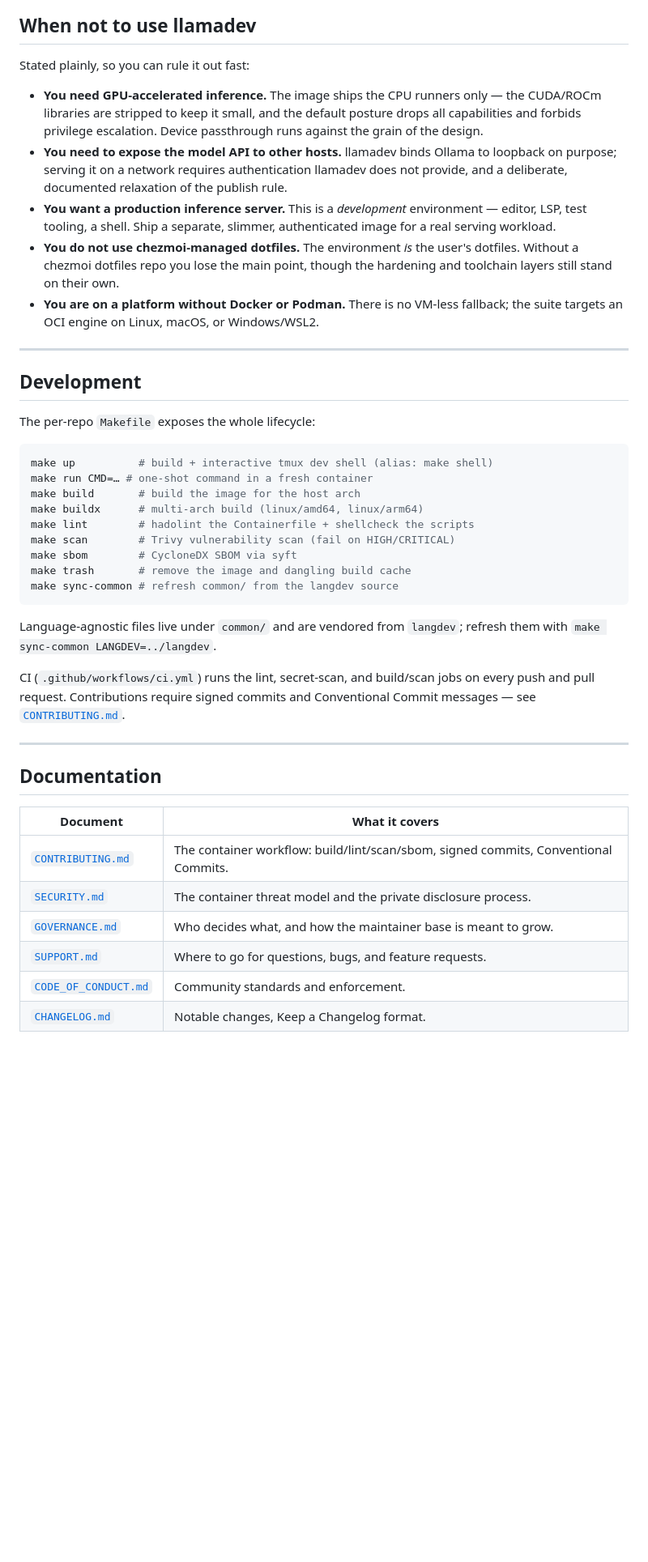
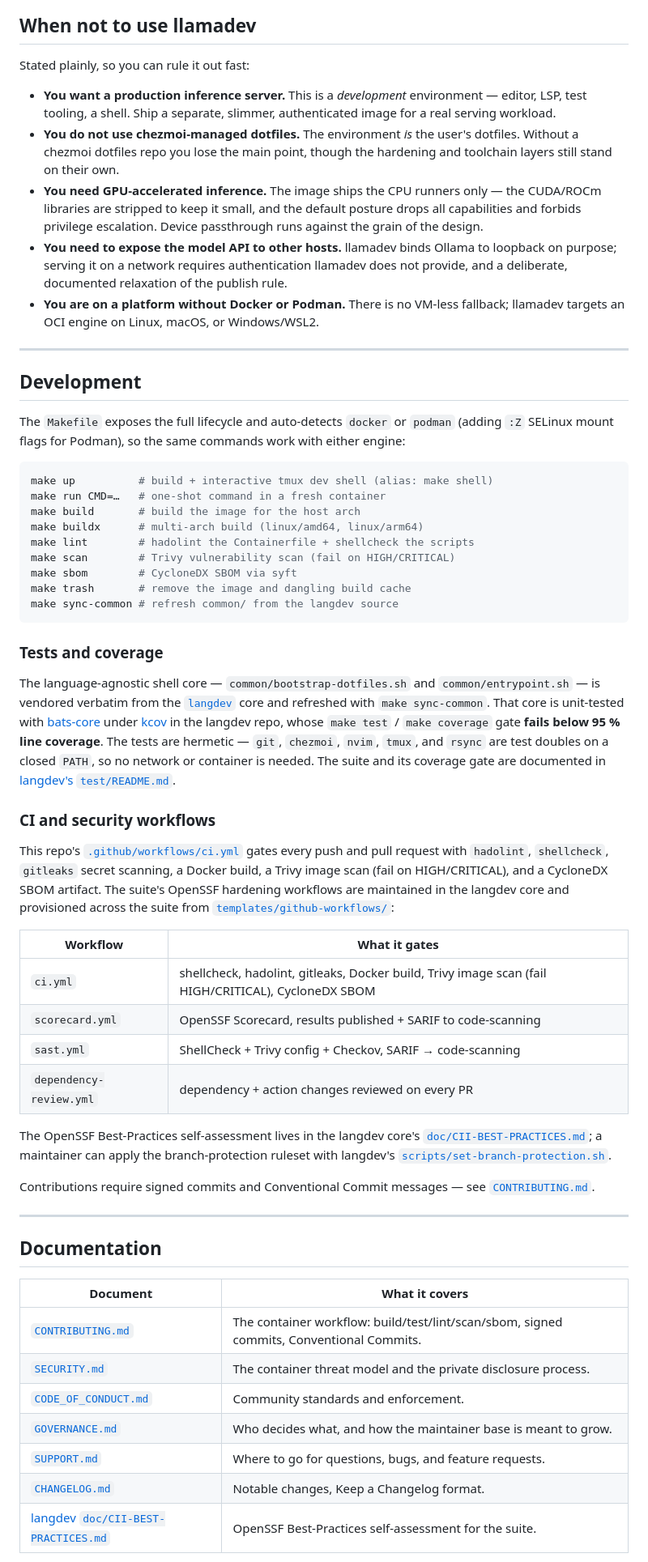
Before and after one commit to sebastienrousseau/llamadev, a Markdown page: README.md, the part around one of its changes. Shown at 81% size. GitHub-like rendering; blank space fills up the shorter version.

````diff
--- a/README.md
+++ b/README.md
@@ -239,14 +258,6 @@ not open a public issue.
 
 Stated plainly, so you can rule it out fast:
 
-- **You need GPU-accelerated inference.** The image ships the CPU
-  runners only — the CUDA/ROCm libraries are stripped to keep it small,
-  and the default posture drops all capabilities and forbids privilege
-  escalation. Device passthrough runs against the grain of the design.
-- **You need to expose the model API to other hosts.** llamadev binds
-  Ollama to loopback on purpose; serving it on a network requires
-  authentication llamadev does not provide, and a deliberate,
-  documented relaxation of the publish rule.
 - **You want a production inference server.** This is a *development*
   environment — editor, LSP, test tooling, a shell. Ship a separate,
   slimmer, authenticated image for a real serving workload.
@@ -254,19 +265,29 @@ Stated plainly, so you can rule it out fast:
   user's dotfiles. Without a chezmoi dotfiles repo you lose the main
   point, though the hardening and toolchain layers still stand on their
   own.
+- **You need GPU-accelerated inference.** The image ships the CPU
+  runners only — the CUDA/ROCm libraries are stripped to keep it small,
+  and the default posture drops all capabilities and forbids privilege
+  escalation. Device passthrough runs against the grain of the design.
+- **You need to expose the model API to other hosts.** llamadev binds
+  Ollama to loopback on purpose; serving it on a network requires
+  authentication llamadev does not provide, and a deliberate, documented
+  relaxation of the publish rule.
 - **You are on a platform without Docker or Podman.** There is no
-  VM-less fallback; the suite targets an OCI engine on Linux, macOS, or
+  VM-less fallback; llamadev targets an OCI engine on Linux, macOS, or
   Windows/WSL2.
 
 ---
 
 ## Development
 
-The per-repo `Makefile` exposes the whole lifecycle:
+The `Makefile` exposes the full lifecycle and auto-detects `docker` or
+`podman` (adding `:Z` SELinux mount flags for Podman), so the same
+commands work with either engine:
 
 ```sh
 make up          # build + interactive tmux dev shell (alias: make shell)
-make run CMD=… # one-shot command in a fresh container
+make run CMD=…   # one-shot command in a fresh container
 make build       # build the image for the host arch
 make buildx      # multi-arch build (linux/amd64, linux/arm64)
 make lint        # hadolint the Containerfile + shellcheck the scripts
@@ -276,13 +297,44 @@ make trash       # remove the image and dangling build cache
 make sync-common # refresh common/ from the langdev source
 ```
 
-Language-agnostic files live under `common/` and are vendored from
-`langdev`; refresh them with `make sync-common LANGDEV=../langdev`.
+### Tests and coverage
 
-CI (`.github/workflows/ci.yml`) runs the lint, secret-scan, and
-build/scan jobs on every push and pull request. Contributions require
-signed commits and Conventional Commit messages — see
-[`CONTRIBUTING.md`](CONTRIBUTING.md).
+The language-agnostic shell core — `common/bootstrap-dotfiles.sh` and
+`common/entrypoint.sh` — is vendored verbatim from the
+[`langdev`](https://github.com/sebastienrousseau/langdev) core and
+refreshed with `make sync-common`. That core is unit-tested with
+[bats-core](https://github.com/bats-core/bats-core) under
+[kcov](https://github.com/SimonKagstrom/kcov) in the langdev repo, whose
+`make test` / `make coverage` gate **fails below 95 % line coverage**.
+The tests are hermetic — `git`, `chezmoi`, `nvim`, `tmux`, and `rsync`
+are test doubles on a closed `PATH`, so no network or container is
+needed. The suite and its coverage gate are documented in
+[langdev's `test/README.md`](https://github.com/sebastienrousseau/langdev/blob/main/test/README.md).
+
+### CI and security workflows
+
+This repo's [`.github/workflows/ci.yml`](.github/workflows/ci.yml) gates
+every push and pull request with `hadolint`, `shellcheck`, `gitleaks`
+secret scanning, a Docker build, a Trivy image scan (fail on
+HIGH/CRITICAL), and a CycloneDX SBOM artifact. The suite's OpenSSF
+hardening workflows are maintained in the langdev core and provisioned
+across the suite from
+[`templates/github-workflows/`](https://github.com/sebastienrousseau/langdev/tree/main/templates/github-workflows):
+
+| Workflow | What it gates |
+|---|---|
+| `ci.yml` | shellcheck, hadolint, gitleaks, Docker build, Trivy image scan (fail HIGH/CRITICAL), CycloneDX SBOM |
+| `scorecard.yml` | OpenSSF Scorecard, results published + SARIF to code-scanning |
+| `sast.yml` | ShellCheck + Trivy config + Checkov, SARIF → code-scanning |
+| `dependency-review.yml` | dependency + action changes reviewed on every PR |
+
+The OpenSSF Best-Practices self-assessment lives in the langdev core's
+[`doc/CII-BEST-PRACTICES.md`](https://github.com/sebastienrousseau/langdev/blob/main/doc/CII-BEST-PRACTICES.md);
+a maintainer can apply the branch-protection ruleset with langdev's
+[`scripts/set-branch-protection.sh`](https://github.com/sebastienrousseau/langdev/blob/main/scripts/set-branch-protection.sh).
+
+Contributions require signed commits and Conventional Commit messages —
+see [`CONTRIBUTING.md`](CONTRIBUTING.md).
 
 ---
 
@@ -290,10 +342,11 @@ signed commits and Conventional Commit messages — see
 
 | Document | What it covers |
 |---|---|
-| [`CONTRIBUTING.md`](CONTRIBUTING.md) | The container workflow: build/lint/scan/sbom, signed commits, Conventional Commits. |
+| [`CONTRIBUTING.md`](CONTRIBUTING.md) | The container workflow: build/test/lint/scan/sbom, signed commits, Conventional Commits. |
 | [`SECURITY.md`](SECURITY.md) | The container threat model and the private disclosure process. |
+| [`CODE_OF_CONDUCT.md`](CODE_OF_CONDUCT.md) | Community standards and enforcement. |
 | [`GOVERNANCE.md`](GOVERNANCE.md) | Who decides what, and how the maintainer base is meant to grow. |
 | [`SUPPORT.md`](SUPPORT.md) | Where to go for questions, bugs, and feature requests. |
-| [`CODE_OF_CONDUCT.md`](CODE_OF_CONDUCT.md) | Community standards and enforcement. |
 | [`CHANGELOG.md`](CHANGELOG.md) | Notable changes, Keep a Changelog format. |
+| [langdev `doc/CII-BEST-PRACTICES.md`](https://github.com/sebastienrousseau/langdev/blob/main/doc/CII-BEST-PRACTICES.md) | OpenSSF Best-Practices self-assessment for the suite. |
 
````
Also changed, not shown: other parts of README.md (+74 -53 lines).
